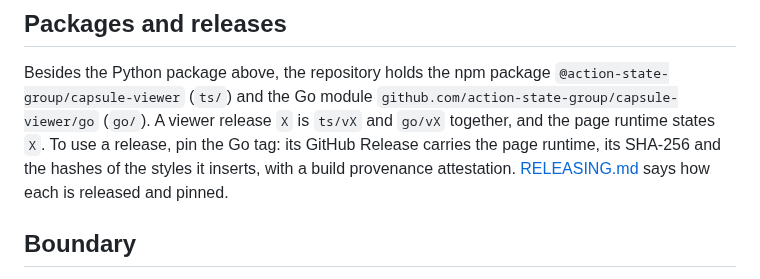
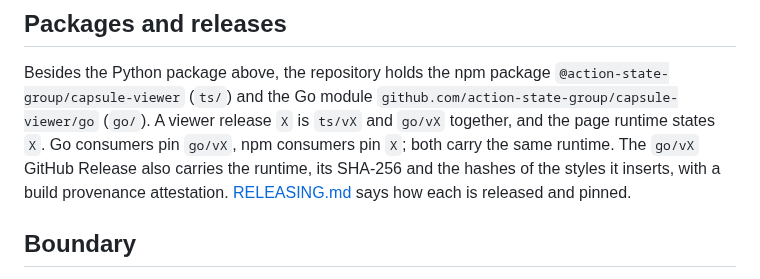
Before and after one commit to action-state-group/capsule-viewer, a Markdown page: README.md, the part around the change. Rendered like a GitHub page.

Commit message:
docs(releasing): no consumer pins a viewer release yet; name the planned switches (review, #91)
Signed-off-by: Ethan Zhang <github@yzhang.io>

```diff
--- a/README.md
+++ b/README.md
@@ -494,9 +494,9 @@ Besides the Python package above, the repository holds the npm package
 `@action-state-group/capsule-viewer` (`ts/`) and the Go module
 `github.com/action-state-group/capsule-viewer/go` (`go/`).
 A viewer release `X` is `ts/vX` and `go/vX` together, and the page runtime
-states `X`. To use a release, pin the Go tag: its GitHub Release carries the
-page runtime, its SHA-256 and the hashes of the styles it inserts, with a build
-provenance attestation. [RELEASING.md](RELEASING.md) says how each is released
+states `X`. Go consumers pin `go/vX`, npm consumers pin `X`; both carry the
+same runtime. The `go/vX` GitHub Release also carries the runtime, its SHA-256
+and the hashes of the styles it inserts, with a build provenance attestation. [RELEASING.md](RELEASING.md) says how each is released
 and pinned.
 
 ## Boundary
```
Also changed, not shown: RELEASING.md (+17 -8 lines).
